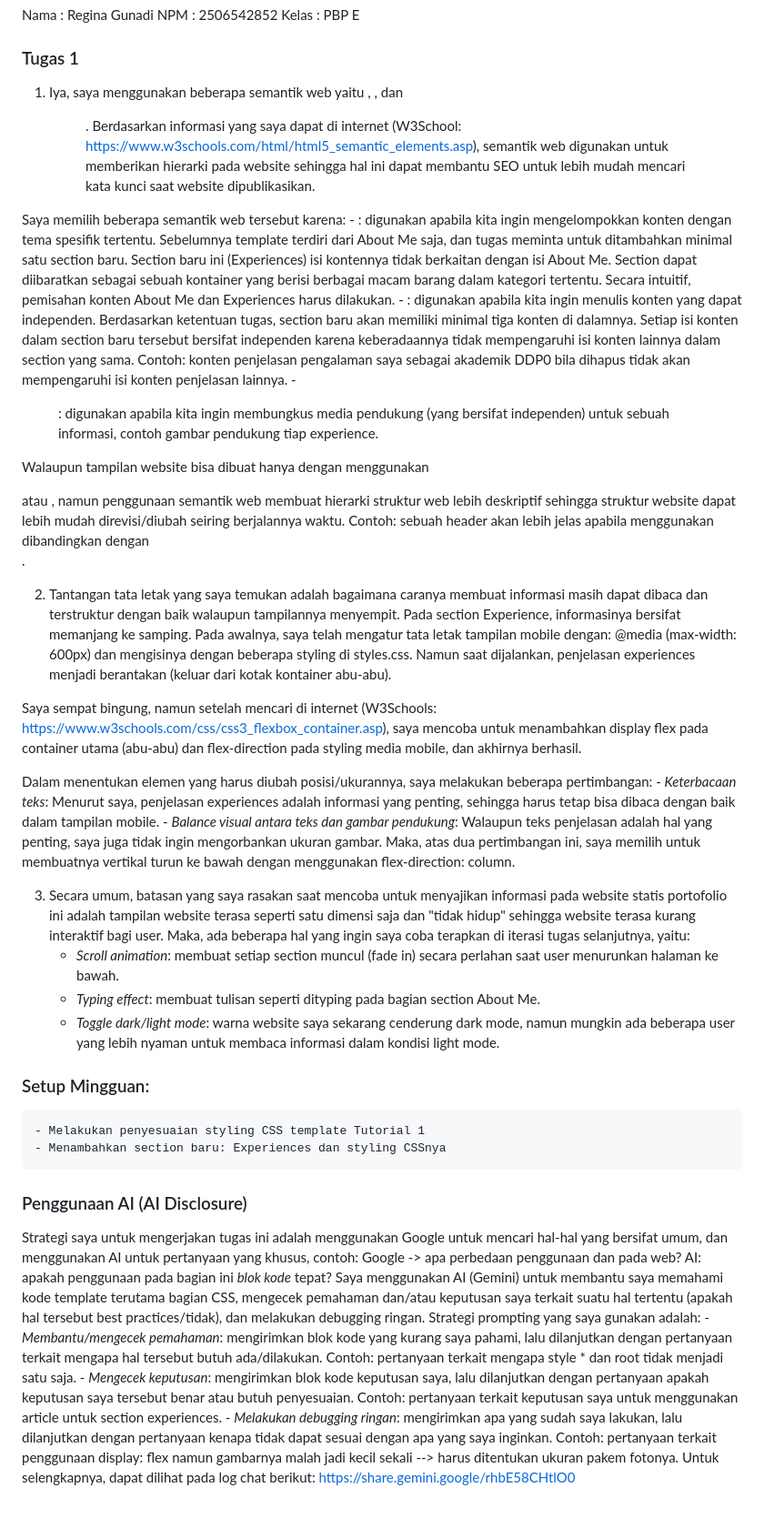
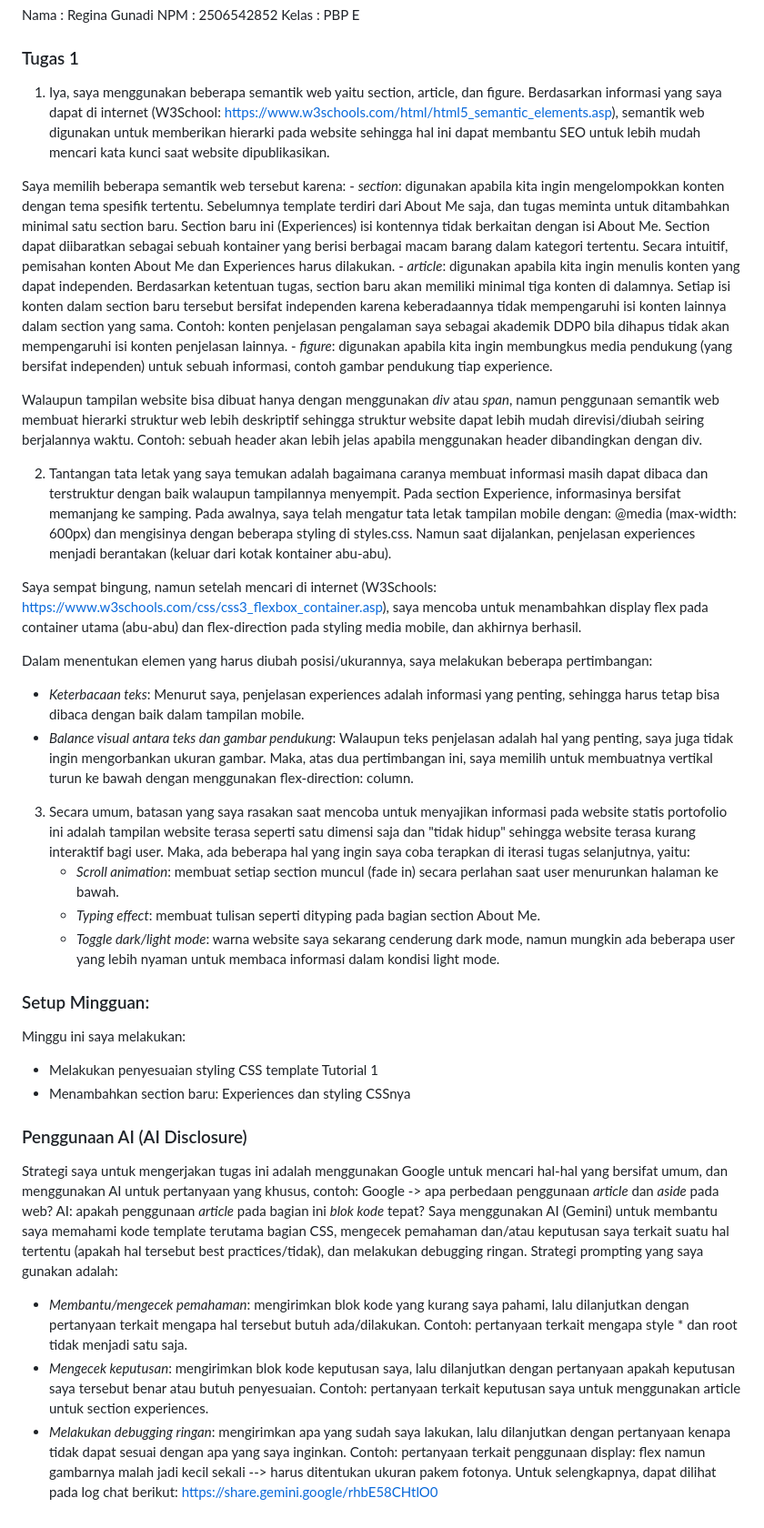
Before and after one commit to ReginaGunadi/myportofolio, a Markdown page: README.md, the part around the change. Shown at 91% size. Drawn GitHub-style.

Commit message:
fix: Fix the README
fix the README because some of the texts didn't appear on the Github preview

```diff
--- a/README.md
+++ b/README.md
@@ -3,15 +3,15 @@ NPM : 2506542852
 Kelas : PBP E
 
 ### Tugas 1
-1. Iya, saya menggunakan beberapa semantik web yaitu <section>, <article>, dan <figure>.
+1. Iya, saya menggunakan beberapa semantik web yaitu section, article, dan figure.
 Berdasarkan informasi yang saya dapat di internet (W3School: https://www.w3schools.com/html/html5_semantic_elements.asp), semantik web digunakan untuk memberikan hierarki pada website sehingga hal ini dapat membantu SEO untuk lebih mudah mencari kata kunci saat website dipublikasikan.
 
 Saya memilih beberapa semantik web tersebut karena:
-    - <section> : digunakan apabila kita ingin mengelompokkan konten dengan tema spesifik tertentu. Sebelumnya template terdiri dari About Me saja, dan tugas meminta untuk ditambahkan minimal satu section baru. Section baru ini (Experiences) isi kontennya tidak berkaitan dengan isi About Me. Section dapat diibaratkan sebagai sebuah kontainer yang berisi berbagai macam barang dalam kategori tertentu. Secara intuitif, pemisahan konten About Me dan Experiences harus dilakukan.
-    - <article> : digunakan apabila kita ingin menulis konten yang dapat independen. Berdasarkan ketentuan tugas, section baru akan memiliki minimal tiga konten di dalamnya. Setiap isi konten dalam section baru tersebut bersifat independen karena keberadaannya tidak mempengaruhi isi konten lainnya dalam section yang sama. Contoh: konten penjelasan pengalaman saya sebagai akademik DDP0 bila dihapus tidak akan mempengaruhi isi konten penjelasan lainnya.
-    - <figure> : digunakan apabila kita ingin membungkus media pendukung (yang bersifat independen) untuk sebuah informasi, contoh gambar pendukung tiap experience.
+    - *section*: digunakan apabila kita ingin mengelompokkan konten dengan tema spesifik tertentu. Sebelumnya template terdiri dari About Me saja, dan tugas meminta untuk ditambahkan minimal satu section baru. Section baru ini (Experiences) isi kontennya tidak berkaitan dengan isi About Me. Section dapat diibaratkan sebagai sebuah kontainer yang berisi berbagai macam barang dalam kategori tertentu. Secara intuitif, pemisahan konten About Me dan Experiences harus dilakukan.
+    - *article*: digunakan apabila kita ingin menulis konten yang dapat independen. Berdasarkan ketentuan tugas, section baru akan memiliki minimal tiga konten di dalamnya. Setiap isi konten dalam section baru tersebut bersifat independen karena keberadaannya tidak mempengaruhi isi konten lainnya dalam section yang sama. Contoh: konten penjelasan pengalaman saya sebagai akademik DDP0 bila dihapus tidak akan mempengaruhi isi konten penjelasan lainnya.
+    - *figure*: digunakan apabila kita ingin membungkus media pendukung (yang bersifat independen) untuk sebuah informasi, contoh gambar pendukung tiap experience.
 
-Walaupun tampilan website bisa dibuat hanya dengan menggunakan <div> atau <span>, namun penggunaan semantik web membuat hierarki struktur web lebih deskriptif sehingga struktur website dapat lebih mudah direvisi/diubah seiring berjalannya waktu. Contoh: sebuah header akan lebih jelas apabila menggunakan <header> dibandingkan dengan <div>.
+Walaupun tampilan website bisa dibuat hanya dengan menggunakan *div* atau *span*, namun penggunaan semantik web membuat hierarki struktur web lebih deskriptif sehingga struktur website dapat lebih mudah direvisi/diubah seiring berjalannya waktu. Contoh: sebuah header akan lebih jelas apabila menggunakan header dibandingkan dengan div.
 
 
 2. Tantangan tata letak yang saya temukan adalah bagaimana caranya membuat informasi masih dapat dibaca dan terstruktur dengan baik walaupun tampilannya menyempit. Pada section Experience, informasinya bersifat memanjang ke samping. Pada awalnya, saya telah mengatur tata letak tampilan mobile dengan: @media (max-width: 600px) dan mengisinya dengan beberapa styling di styles.css. Namun saat dijalankan, penjelasan experiences menjadi berantakan (keluar dari kotak kontainer abu-abu).
@@ -19,8 +19,8 @@ Walaupun tampilan website bisa dibuat hanya dengan menggunakan <div> atau <span>
 Saya sempat bingung, namun setelah mencari di internet (W3Schools: https://www.w3schools.com/css/css3_flexbox_container.asp), saya mencoba untuk menambahkan display flex pada container utama (abu-abu) dan flex-direction pada styling media mobile, dan akhirnya berhasil.
 
 Dalam menentukan elemen yang harus diubah posisi/ukurannya, saya melakukan beberapa pertimbangan:
-    - *Keterbacaan teks*: Menurut saya, penjelasan experiences adalah informasi yang penting, sehingga harus tetap bisa dibaca dengan baik dalam tampilan mobile.
-    - *Balance visual antara teks dan gambar pendukung*: Walaupun teks penjelasan adalah hal yang penting, saya juga tidak ingin mengorbankan ukuran gambar.
+- *Keterbacaan teks*: Menurut saya, penjelasan experiences adalah informasi yang penting, sehingga harus tetap bisa dibaca dengan baik dalam tampilan mobile.
+- *Balance visual antara teks dan gambar pendukung*: Walaupun teks penjelasan adalah hal yang penting, saya juga tidak ingin mengorbankan ukuran gambar.
 Maka, atas dua pertimbangan ini, saya memilih untuk membuatnya vertikal turun ke bawah dengan menggunakan flex-direction: column.
 
 3. Secara umum, batasan yang saya rasakan saat mencoba untuk menyajikan informasi pada website statis portofolio ini adalah tampilan website terasa seperti satu dimensi saja dan "tidak hidup" sehingga website terasa kurang interaktif bagi user. Maka, ada beberapa hal yang ingin saya coba terapkan di iterasi tugas selanjutnya, yaitu:
@@ -29,14 +29,15 @@ Maka, atas dua pertimbangan ini, saya memilih untuk membuatnya vertikal turun ke
     - *Toggle dark/light mode*: warna website saya sekarang cenderung dark mode, namun mungkin ada beberapa user yang lebih nyaman untuk membaca informasi dalam kondisi light mode.
 
 ### Setup Mingguan:
-    - Melakukan penyesuaian styling CSS template Tutorial 1
-    - Menambahkan section baru: Experiences dan styling CSSnya
+Minggu ini saya melakukan:
+- Melakukan penyesuaian styling CSS template Tutorial 1
+- Menambahkan section baru: Experiences dan styling CSSnya
 
 ### Penggunaan AI (AI Disclosure)
-Strategi saya untuk mengerjakan tugas ini adalah menggunakan Google untuk mencari hal-hal yang bersifat umum, dan menggunakan AI untuk pertanyaan yang khusus, contoh: Google -> apa perbedaan penggunaan <article> dan <aside> pada web? AI: apakah penggunaan <article> pada bagian ini *blok kode* tepat?
+Strategi saya untuk mengerjakan tugas ini adalah menggunakan Google untuk mencari hal-hal yang bersifat umum, dan menggunakan AI untuk pertanyaan yang khusus, contoh: Google -> apa perbedaan penggunaan *article* dan *aside* pada web? AI: apakah penggunaan *article* pada bagian ini *blok kode* tepat?
 Saya menggunakan AI (Gemini) untuk membantu saya memahami kode template terutama bagian CSS, mengecek pemahaman dan/atau keputusan saya terkait suatu hal tertentu (apakah hal tersebut best practices/tidak), dan melakukan debugging ringan.
 Strategi prompting yang saya gunakan adalah:
-    - *Membantu/mengecek pemahaman*: mengirimkan blok kode yang kurang saya pahami, lalu dilanjutkan dengan pertanyaan terkait mengapa hal tersebut butuh ada/dilakukan. Contoh: pertanyaan terkait mengapa style * dan root tidak menjadi satu saja.
-    - *Mengecek keputusan*: mengirimkan blok kode keputusan saya, lalu dilanjutkan dengan pertanyaan apakah keputusan saya tersebut benar atau butuh penyesuaian. Contoh: pertanyaan terkait keputusan saya untuk menggunakan article untuk section experiences.
-    - *Melakukan debugging ringan*: mengirimkan apa yang sudah saya lakukan, lalu dilanjutkan dengan pertanyaan kenapa tidak dapat sesuai dengan apa yang saya inginkan. Contoh: pertanyaan terkait penggunaan display: flex namun gambarnya malah jadi kecil sekali --> harus ditentukan ukuran pakem fotonya.
+- *Membantu/mengecek pemahaman*: mengirimkan blok kode yang kurang saya pahami, lalu dilanjutkan dengan pertanyaan terkait mengapa hal tersebut butuh ada/dilakukan. Contoh: pertanyaan terkait mengapa style * dan root tidak menjadi satu saja.
+- *Mengecek keputusan*: mengirimkan blok kode keputusan saya, lalu dilanjutkan dengan pertanyaan apakah keputusan saya tersebut benar atau butuh penyesuaian. Contoh: pertanyaan terkait keputusan saya untuk menggunakan article untuk section experiences.
+- *Melakukan debugging ringan*: mengirimkan apa yang sudah saya lakukan, lalu dilanjutkan dengan pertanyaan kenapa tidak dapat sesuai dengan apa yang saya inginkan. Contoh: pertanyaan terkait penggunaan display: flex namun gambarnya malah jadi kecil sekali --> harus ditentukan ukuran pakem fotonya.
 Untuk selengkapnya, dapat dilihat pada log chat berikut: https://share.gemini.google/rhbE58CHtlO0
```
